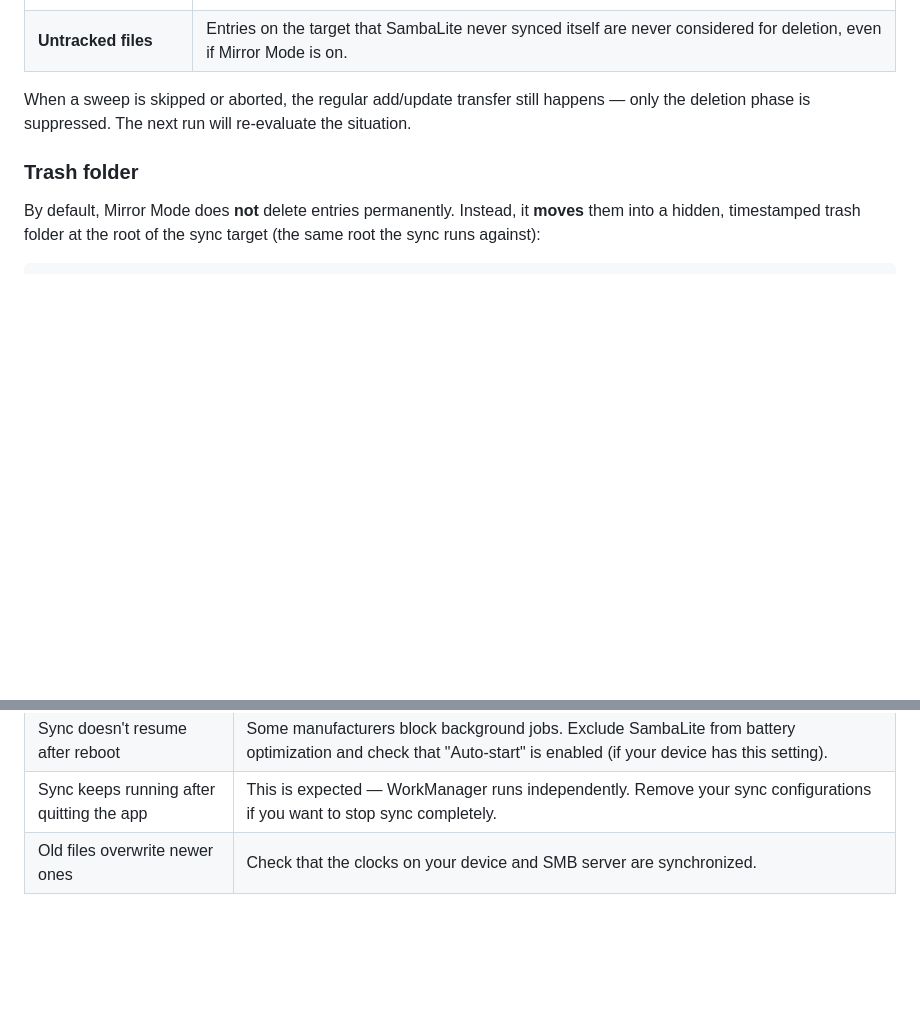
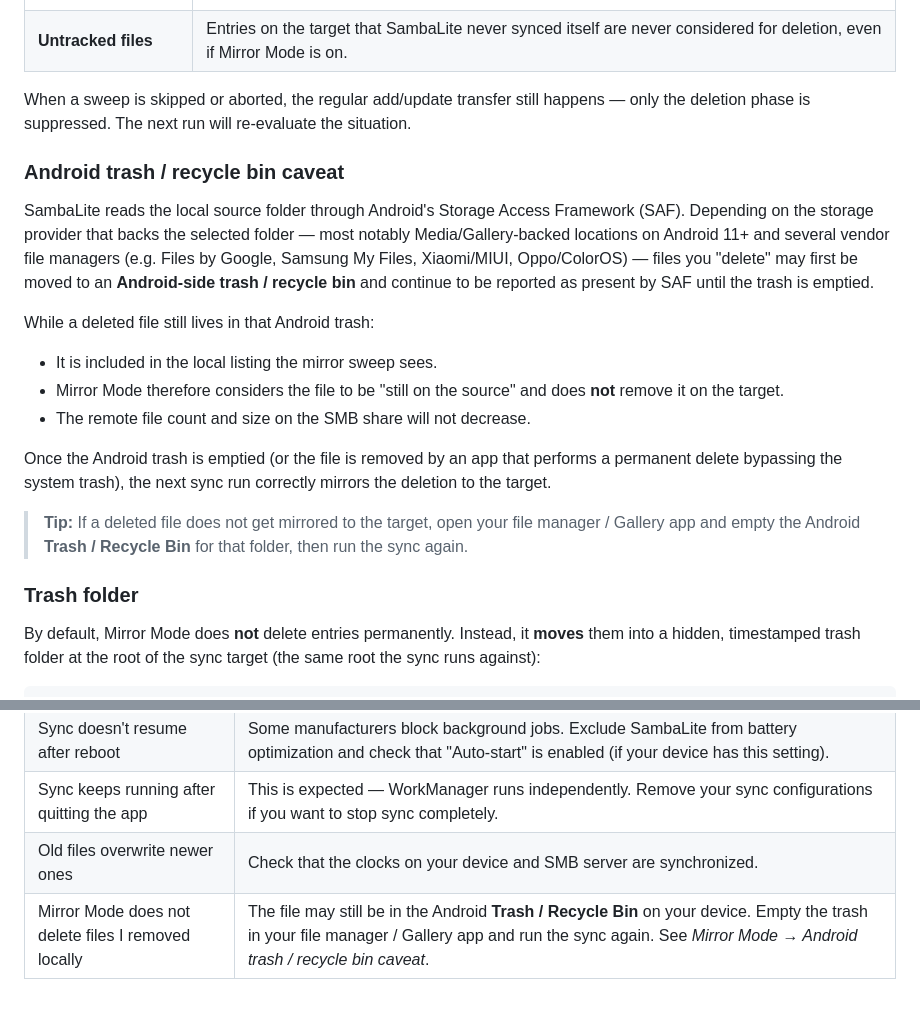
Before and after one commit to egdels/SambaLite, a Markdown page: docs/sync_user_guide.md, 2 parts joined by grey strips. GitHub-like rendering; blank space fills up the shorter version.

Commit message:
docs: update sync guide with Android trash caveat for Mirror Mode
- Added details explaining the impact of Android trash/recycle bin on Mirror Mode sync behavior.
- Included troubleshooting steps to handle sync discrepancies caused by unemptied trash.
- Updated FAQ section with guidance on resolving deletion issues in Mirror Mode.

```diff
--- a/docs/sync_user_guide.md
+++ b/docs/sync_user_guide.md
@@ -140,6 +140,20 @@ To minimise the risk of accidental data loss, Mirror Mode applies several protec
 
 When a sweep is skipped or aborted, the regular add/update transfer still happens — only the deletion phase is suppressed. The next run will re-evaluate the situation.
 
+### Android trash / recycle bin caveat
+
+SambaLite reads the local source folder through Android's Storage Access Framework (SAF). Depending on the storage provider that backs the selected folder — most notably Media/Gallery-backed locations on Android 11+ and several vendor file managers (e.g. Files by Google, Samsung My Files, Xiaomi/MIUI, Oppo/ColorOS) — files you "delete" may first be moved to an **Android-side trash / recycle bin** and continue to be reported as present by SAF until the trash is emptied.
+
+While a deleted file still lives in that Android trash:
+
+- It is included in the local listing the mirror sweep sees.
+- Mirror Mode therefore considers the file to be "still on the source" and does **not** remove it on the target.
+- The remote file count and size on the SMB share will not decrease.
+
+Once the Android trash is emptied (or the file is removed by an app that performs a permanent delete bypassing the system trash), the next sync run correctly mirrors the deletion to the target.
+
+> **Tip:** If a deleted file does not get mirrored to the target, open your file manager / Gallery app and empty the Android **Trash / Recycle Bin** for that folder, then run the sync again.
+
 ### Trash folder
 
 By default, Mirror Mode does **not** delete entries permanently. Instead, it **moves** them into a hidden, timestamped trash folder at the root of the sync target (the same root the sync runs against):
@@ -228,3 +242,4 @@ The log displays the 25 most recent entries (newest first) along with a summary
 | Sync doesn't resume after reboot | Some manufacturers block background jobs. Exclude SambaLite from battery optimization and check that "Auto-start" is enabled (if your device has this setting). |
 | Sync keeps running after quitting the app | This is expected — WorkManager runs independently. Remove your sync configurations if you want to stop sync completely. |
 | Old files overwrite newer ones | Check that the clocks on your device and SMB server are synchronized. |
+| Mirror Mode does not delete files I removed locally | The file may still be in the Android **Trash / Recycle Bin** on your device. Empty the trash in your file manager / Gallery app and run the sync again. See *Mirror Mode → Android trash / recycle bin caveat*. |
```
Also changed, not shown: other parts of docs/sync_user_guide.md (+1 -1 lines).
